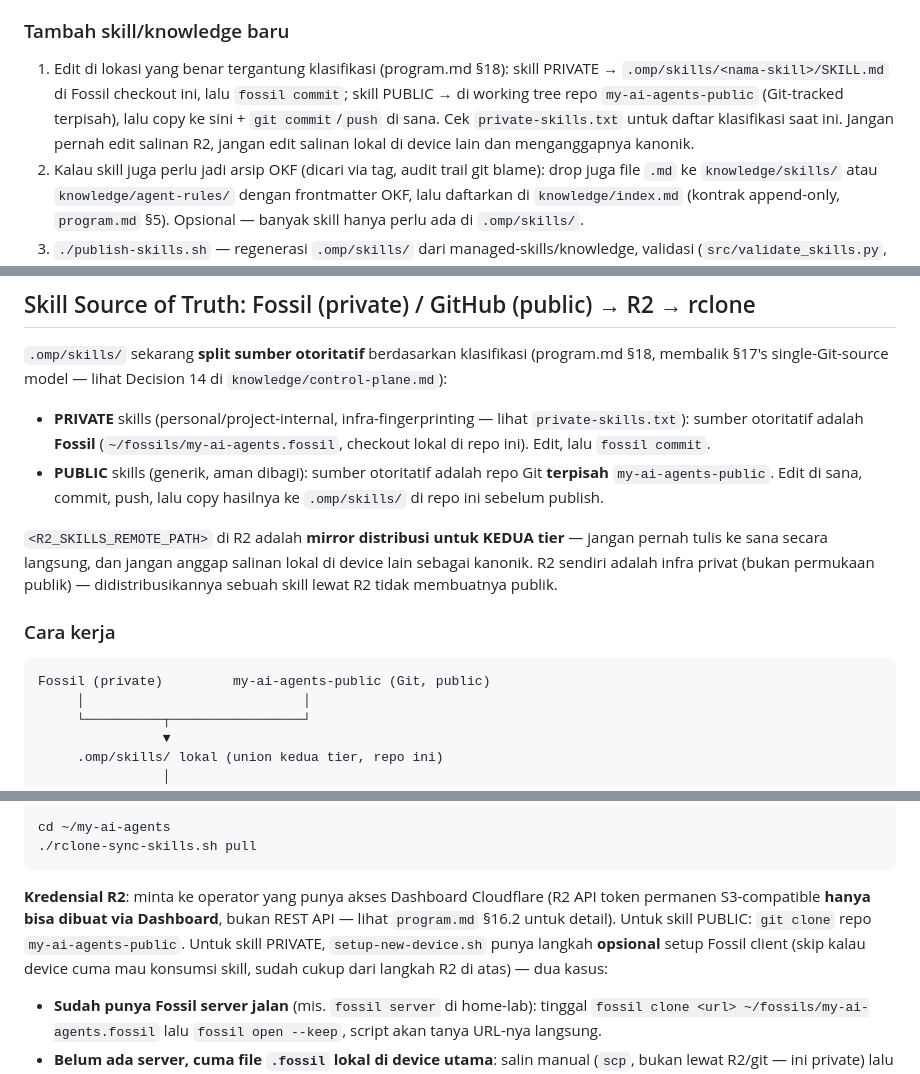
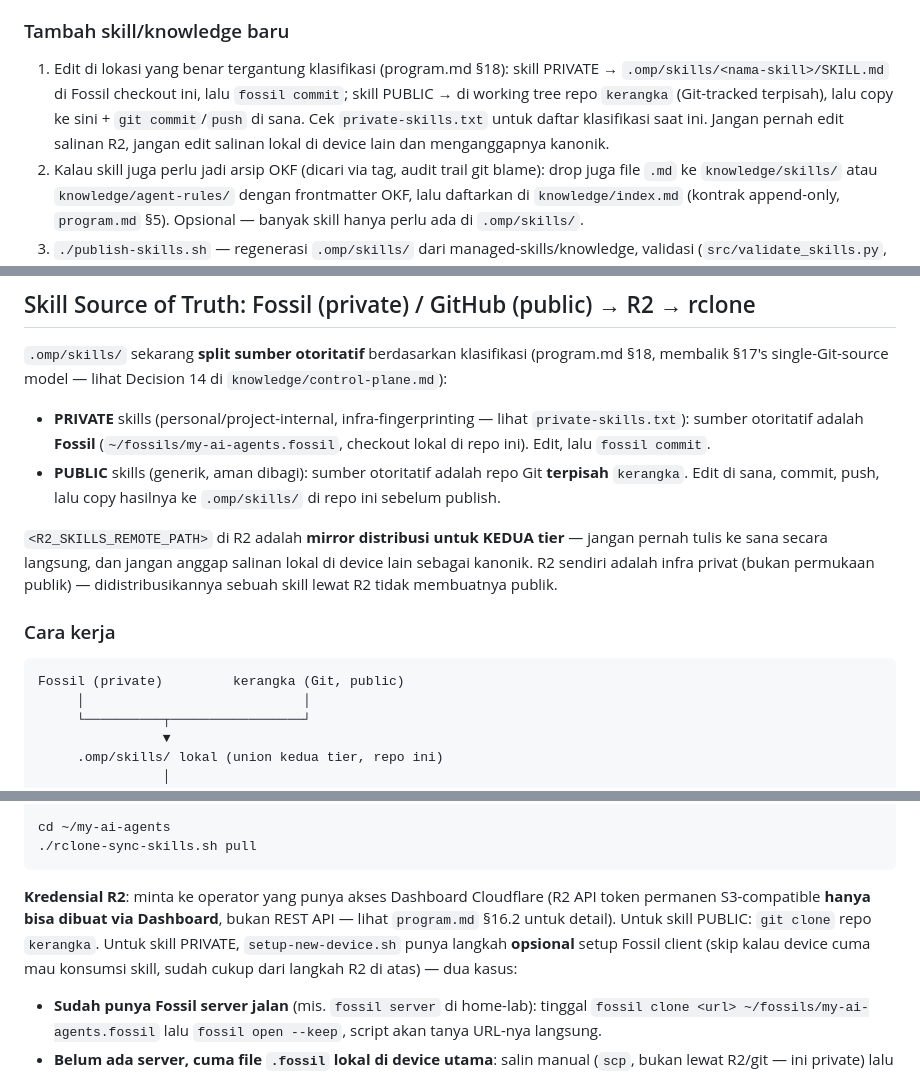
Before and after one commit to reez455G/kerangka, a Markdown page: README.md, 3 parts joined by grey strips. GitHub-like rendering.

Commit message:
Rename working-name my-ai-agents-public references to the actual repo name kerangka

````diff
--- a/README.md
+++ b/README.md
@@ -365,7 +365,7 @@ Skill di `.omp/skills/<name>/SKILL.md` otomatis di-scan native oleh `omp` (prior
 
 ### Tambah skill/knowledge baru
 
-1. Edit di lokasi yang benar tergantung klasifikasi (program.md §18): skill PRIVATE → `.omp/skills/<nama-skill>/SKILL.md` di Fossil checkout ini, lalu `fossil commit`; skill PUBLIC → di working tree repo `my-ai-agents-public` (Git-tracked terpisah), lalu copy ke sini + `git commit`/`push` di sana. Cek `private-skills.txt` untuk daftar klasifikasi saat ini. Jangan pernah edit salinan R2, jangan edit salinan lokal di device lain dan menganggapnya kanonik.
+1. Edit di lokasi yang benar tergantung klasifikasi (program.md §18): skill PRIVATE → `.omp/skills/<nama-skill>/SKILL.md` di Fossil checkout ini, lalu `fossil commit`; skill PUBLIC → di working tree repo `kerangka` (Git-tracked terpisah), lalu copy ke sini + `git commit`/`push` di sana. Cek `private-skills.txt` untuk daftar klasifikasi saat ini. Jangan pernah edit salinan R2, jangan edit salinan lokal di device lain dan menganggapnya kanonik.
 2. Kalau skill juga perlu jadi arsip OKF (dicari via tag, audit trail git blame): drop juga file `.md` ke `knowledge/skills/` atau `knowledge/agent-rules/` dengan frontmatter OKF, lalu daftarkan di `knowledge/index.md` (kontrak append-only, `program.md` §5). Opsional — banyak skill hanya perlu ada di `.omp/skills/`.
 3. `./publish-skills.sh` — regenerasi `.omp/skills/` dari managed-skills/knowledge, validasi (`src/validate_skills.py`, wajib lolos), tulis `MANIFEST.json`, lalu push ke R2. Device lain menerimanya lewat `rclone pull` otomatis (wrapper `omp`) di sesi berikutnya.
 4. `git commit`/`git push` kapan pun kamu mau riwayat Git ikut bergerak — terpisah dari langkah 3, tidak otomatis.
@@ -375,14 +375,14 @@ Skill di `.omp/skills/<name>/SKILL.md` otomatis di-scan native oleh `omp` (prior
 `.omp/skills/` sekarang **split sumber otoritatif** berdasarkan klasifikasi (program.md §18, membalik §17's single-Git-source model — lihat Decision 14 di `knowledge/control-plane.md`):
 
 - **PRIVATE** skills (personal/project-internal, infra-fingerprinting — lihat `private-skills.txt`): sumber otoritatif adalah **Fossil** (`~/fossils/my-ai-agents.fossil`, checkout lokal di repo ini). Edit, lalu `fossil commit`.
-- **PUBLIC** skills (generik, aman dibagi): sumber otoritatif adalah repo Git **terpisah** `my-ai-agents-public`. Edit di sana, commit, push, lalu copy hasilnya ke `.omp/skills/` di repo ini sebelum publish.
+- **PUBLIC** skills (generik, aman dibagi): sumber otoritatif adalah repo Git **terpisah** `kerangka`. Edit di sana, commit, push, lalu copy hasilnya ke `.omp/skills/` di repo ini sebelum publish.
 
 `<R2_SKILLS_REMOTE_PATH>` di R2 adalah **mirror distribusi untuk KEDUA tier** — jangan pernah tulis ke sana secara langsung, dan jangan anggap salinan lokal di device lain sebagai kanonik. R2 sendiri adalah infra privat (bukan permukaan publik) — didistribusikannya sebuah skill lewat R2 tidak membuatnya publik.
 
 ### Cara kerja
 
 ```
-Fossil (private)         my-ai-agents-public (Git, public)
+Fossil (private)         kerangka (Git, public)
      │                            │
      └──────────┬─────────────────┘
                 ▼
@@ -434,7 +434,7 @@ cd ~/my-ai-agents
 ./rclone-sync-skills.sh pull
 ```
 
-**Kredensial R2**: minta ke operator yang punya akses Dashboard Cloudflare (R2 API token permanen S3-compatible **hanya bisa dibuat via Dashboard**, bukan REST API — lihat `program.md` §16.2 untuk detail). Untuk skill PUBLIC: `git clone` repo `my-ai-agents-public`. Untuk skill PRIVATE, `setup-new-device.sh` punya langkah **opsional** setup Fossil client (skip kalau device cuma mau konsumsi skill, sudah cukup dari langkah R2 di atas) — dua kasus:
+**Kredensial R2**: minta ke operator yang punya akses Dashboard Cloudflare (R2 API token permanen S3-compatible **hanya bisa dibuat via Dashboard**, bukan REST API — lihat `program.md` §16.2 untuk detail). Untuk skill PUBLIC: `git clone` repo `kerangka`. Untuk skill PRIVATE, `setup-new-device.sh` punya langkah **opsional** setup Fossil client (skip kalau device cuma mau konsumsi skill, sudah cukup dari langkah R2 di atas) — dua kasus:
 - **Sudah punya Fossil server jalan** (mis. `fossil server` di home-lab): tinggal `fossil clone <url> ~/fossils/my-ai-agents.fossil` lalu `fossil open --keep`, script akan tanya URL-nya langsung.
 - **Belum ada server, cuma file `.fossil` lokal di device utama**: salin manual (`scp`, bukan lewat R2/git — ini private) lalu `fossil open ~/fossils/my-ai-agents.fossil --keep`.
 
````
Also changed, not shown: ARCHITECTURE.md (+4 -4 lines).
